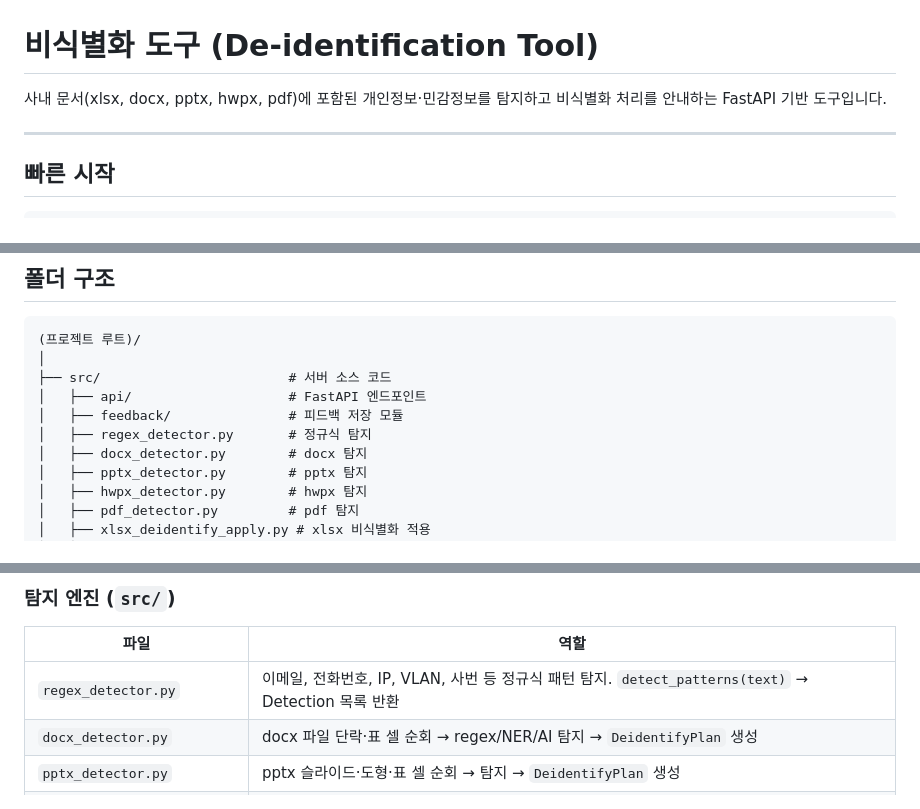
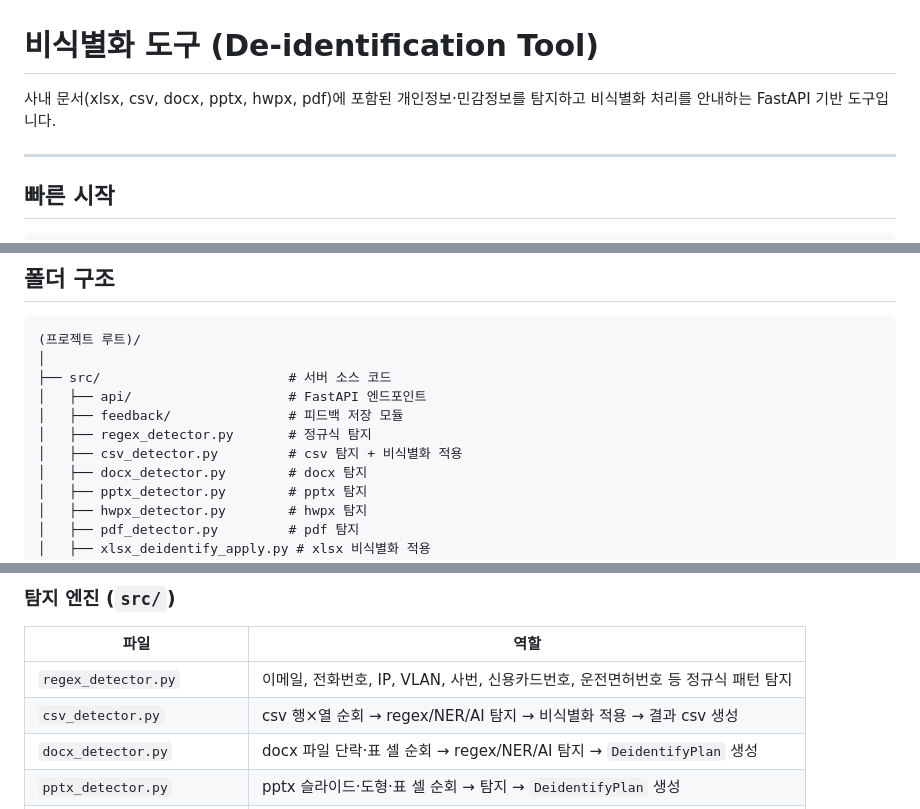
Before and after one commit to pollesos-netizen/ai_study, a Markdown page: README.md, 3 parts joined by grey strips. Rendered like a GitHub page.

```diff
--- a/README.md
+++ b/README.md
@@ -1,6 +1,6 @@
 # 비식별화 도구 (De-identification Tool)
 
-사내 문서(xlsx, docx, pptx, hwpx, pdf)에 포함된 개인정보·민감정보를 탐지하고 비식별화 처리를 안내하는 FastAPI 기반 도구입니다.
+사내 문서(xlsx, csv, docx, pptx, hwpx, pdf)에 포함된 개인정보·민감정보를 탐지하고 비식별화 처리를 안내하는 FastAPI 기반 도구입니다.
 
 ---
 
@@ -38,6 +38,7 @@ uvicorn src.api.main:app --host 127.0.0.1 --port 8000 --workers 1
 │   ├── api/                    # FastAPI 엔드포인트
 │   ├── feedback/               # 피드백 저장 모듈
 │   ├── regex_detector.py       # 정규식 탐지
+│   ├── csv_detector.py         # csv 탐지 + 비식별화 적용
 │   ├── docx_detector.py        # docx 탐지
 │   ├── pptx_detector.py        # pptx 탐지
 │   ├── hwpx_detector.py        # hwpx 탐지
@@ -96,7 +104,8 @@ uvicorn src.api.main:app --host 127.0.0.1 --port 8000 --workers 1
 
 | 파일 | 역할 |
 |------|------|
-| `regex_detector.py` | 이메일, 전화번호, IP, VLAN, 사번 등 정규식 패턴 탐지. `detect_patterns(text)` → Detection 목록 반환 |
+| `regex_detector.py` | 이메일, 전화번호, IP, VLAN, 사번, 신용카드번호, 운전면허번호 등 정규식 패턴 탐지 |
+| `csv_detector.py` | csv 행×열 순회 → regex/NER/AI 탐지 → 비식별화 적용 → 결과 csv 생성 |
 | `docx_detector.py` | docx 파일 단락·표 셀 순회 → regex/NER/AI 탐지 → `DeidentifyPlan` 생성 |
 | `pptx_detector.py` | pptx 슬라이드·도형·표 셀 순회 → 탐지 → `DeidentifyPlan` 생성 |
 | `hwpx_detector.py` | hwpx(한글) XML 파싱 → 단락·표 셀 순회 → 탐지 → `DeidentifyPlan` 생성 |
```
Also changed, not shown: other parts of README.md (+18 -6 lines).
